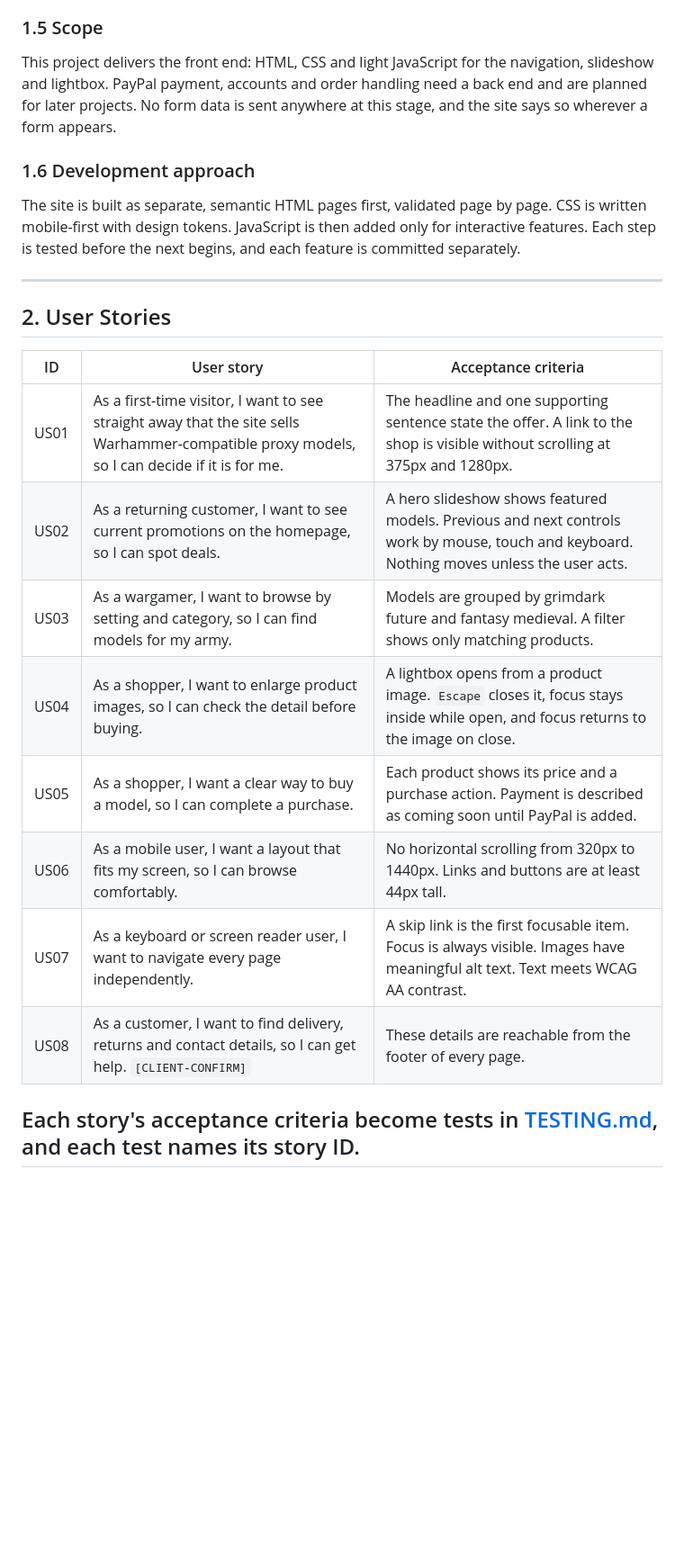
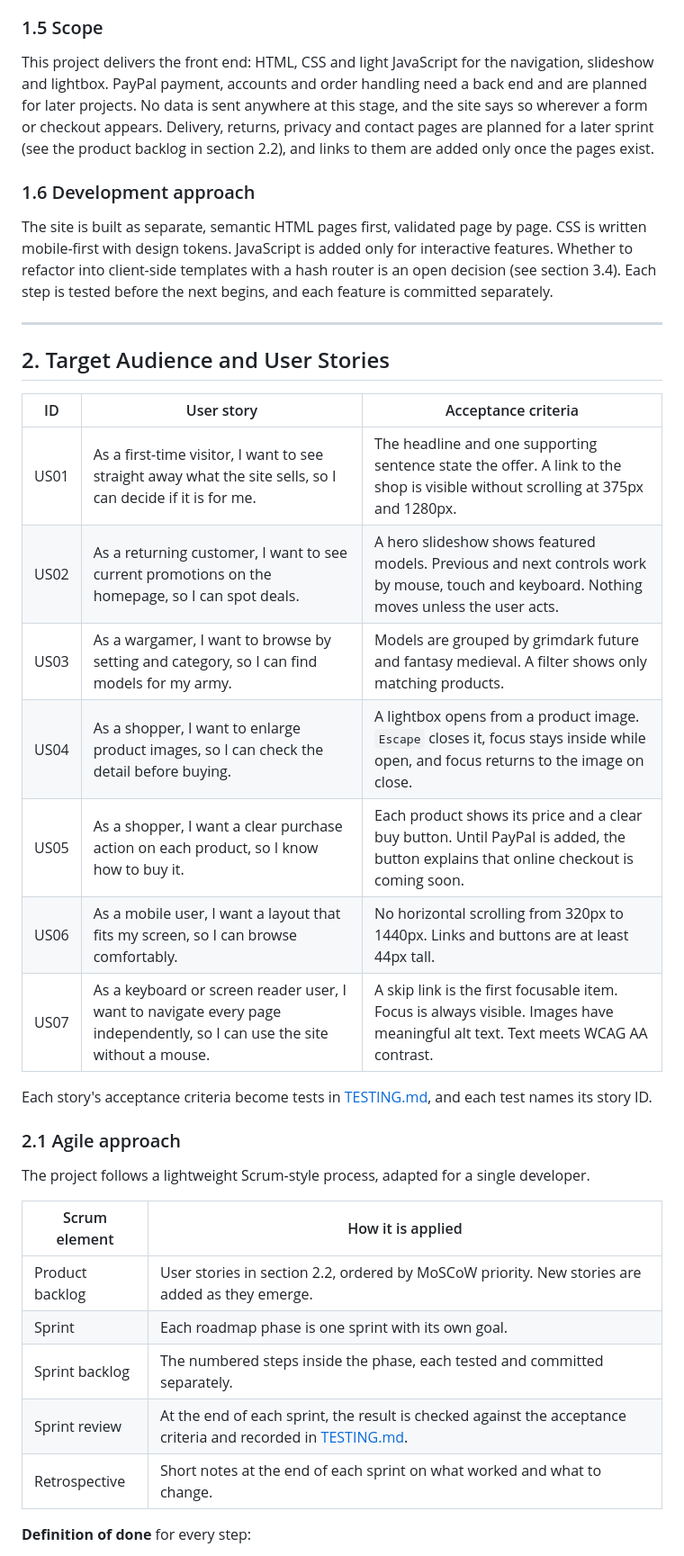
Before and after one commit to paperbaghobbies-debug/Paperbaghobbies-Asessment-1, a Markdown page: README.md, the part around one of its changes. Shown at 90% size. Rendered like a GitHub page; blank space fills up the shorter version.

```diff
--- a/README.md
+++ b/README.md
@@ -66,26 +41,39 @@ The age ranges are working estimates based on general tabletop hobby demographic
 
 ### 1.5 Scope
 
-This project delivers the front end: HTML, CSS and light JavaScript for the navigation, slideshow and lightbox. PayPal payment, accounts and order handling need a back end and are planned for later projects. No form data is sent anywhere at this stage, and the site says so wherever a form appears.
+This project delivers the front end: HTML, CSS and light JavaScript for the navigation, slideshow and lightbox. PayPal payment, accounts and order handling need a back end and are planned for later projects. No data is sent anywhere at this stage, and the site says so wherever a form or checkout appears. Delivery, returns, privacy and contact pages are planned for a later sprint (see the product backlog in section 2.2), and links to them are added only once the pages exist.
 
 ### 1.6 Development approach
 
-The site is built as separate, semantic HTML pages first, validated page by page. CSS is written mobile-first with design tokens. JavaScript is then added only for interactive features. Each step is tested before the next begins, and each feature is committed separately.
+The site is built as separate, semantic HTML pages first, validated page by page. CSS is written mobile-first with design tokens. JavaScript is added only for interactive features. Whether to refactor into client-side templates with a hash router is an open decision (see section 3.4). Each step is tested before the next begins, and each feature is committed separately.
 
 ---
 
-## 2. User Stories
+## 2. Target Audience and User Stories
 
 | ID | User story | Acceptance criteria |
 |---|---|---|
-| US01 | As a first-time visitor, I want to see straight away that the site sells Warhammer-compatible proxy models, so I can decide if it is for me. | The headline and one supporting sentence state the offer. A link to the shop is visible without scrolling at 375px and 1280px. |
+| US01 | As a first-time visitor, I want to see straight away what the site sells, so I can decide if it is for me. | The headline and one supporting sentence state the offer. A link to the shop is visible without scrolling at 375px and 1280px. |
 | US02 | As a returning customer, I want to see current promotions on the homepage, so I can spot deals. | A hero slideshow shows featured models. Previous and next controls work by mouse, touch and keyboard. Nothing moves unless the user acts. |
 | US03 | As a wargamer, I want to browse by setting and category, so I can find models for my army. | Models are grouped by grimdark future and fantasy medieval. A filter shows only matching products. |
 | US04 | As a shopper, I want to enlarge product images, so I can check the detail before buying. | A lightbox opens from a product image. `Escape` closes it, focus stays inside while open, and focus returns to the image on close. |
-| US05 | As a shopper, I want a clear way to buy a model, so I can complete a purchase. | Each product shows its price and a purchase action. Payment is described as coming soon until PayPal is added. |
+| US05 | As a shopper, I want a clear purchase action on each product, so I know how to buy it. | Each product shows its price and a clear buy button. Until PayPal is added, the button explains that online checkout is coming soon. |
 | US06 | As a mobile user, I want a layout that fits my screen, so I can browse comfortably. | No horizontal scrolling from 320px to 1440px. Links and buttons are at least 44px tall. |
-| US07 | As a keyboard or screen reader user, I want to navigate every page independently. | A skip link is the first focusable item. Focus is always visible. Images have meaningful alt text. Text meets WCAG AA contrast. |
-| US08 | As a customer, I want to find delivery, returns and contact details, so I can get help. `[CLIENT-CONFIRM]` | These details are reachable from the footer of every page. |
+| US07 | As a keyboard or screen reader user, I want to navigate every page independently, so I can use the site without a mouse. | A skip link is the first focusable item. Focus is always visible. Images have meaningful alt text. Text meets WCAG AA contrast. |
 
 Each story's acceptance criteria become tests in [TESTING.md](TESTING.md), and each test names its story ID.
----
+
+### 2.1 Agile approach
+
+The project follows a lightweight Scrum-style process, adapted for a single developer.
+
+| Scrum element | How it is applied |
+|---|---|
+| Product backlog | User stories in section 2.2, ordered by MoSCoW priority. New stories are added as they emerge. |
+| Sprint | Each roadmap phase is one sprint with its own goal. |
+| Sprint backlog | The numbered steps inside the phase, each tested and committed separately. |
+| Sprint review | At the end of each sprint, the result is checked against the acceptance criteria and recorded in [TESTING.md](TESTING.md). |
+| Retrospective | Short notes at the end of each sprint on what worked and what to change. |
+
+**Definition of done** for every step:
+
```
Also changed, not shown: other parts of README.md (+35 -29 lines).
